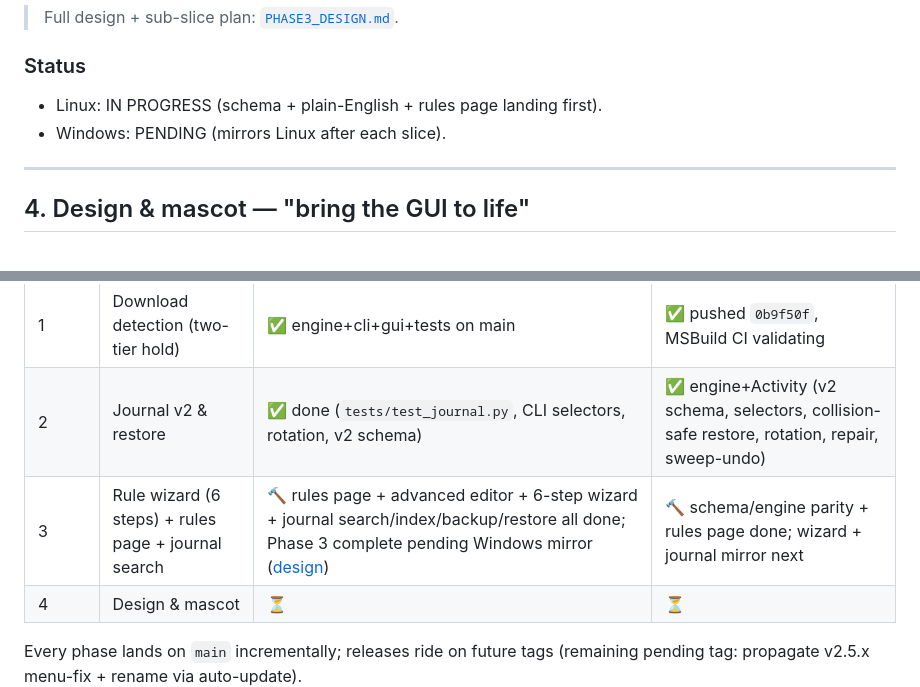
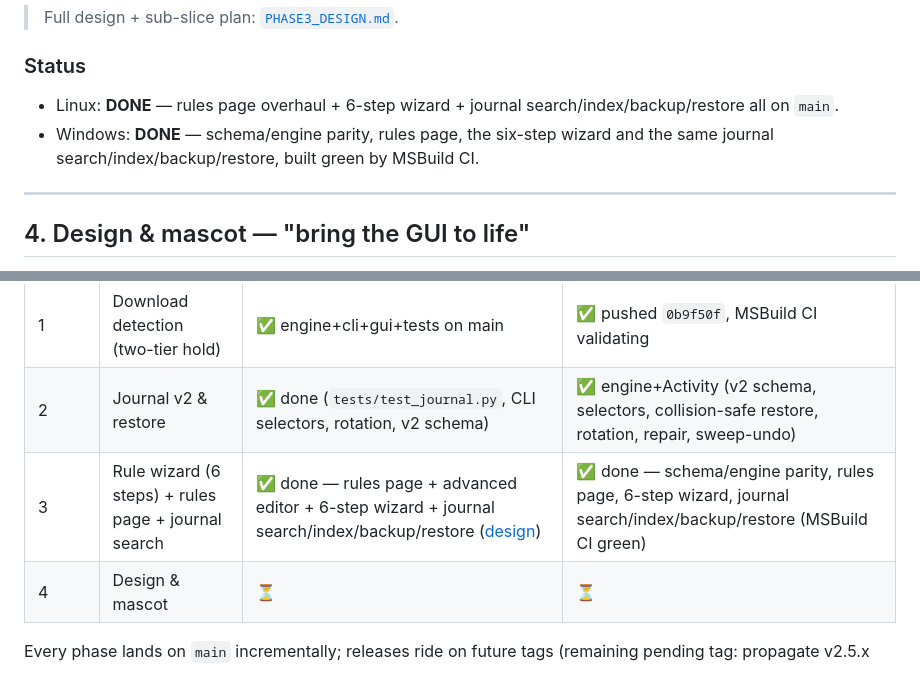
Before and after one commit to notmicrosoft2000-cmd/gnu-sorter, a Markdown page: V3_TUNNELER.md, 2 parts joined by grey strips. Rendered like a GitHub page.

```diff
--- a/V3_TUNNELER.md
+++ b/V3_TUNNELER.md
@@ -159,8 +159,10 @@ the Windows engine ignores those keys entirely.
 > Full design + sub-slice plan: [`PHASE3_DESIGN.md`](PHASE3_DESIGN.md).
 
 ### Status
-- Linux: IN PROGRESS (schema + plain-English + rules page landing first).
-- Windows: PENDING (mirrors Linux after each slice).
+- Linux: **DONE** — rules page overhaul + 6-step wizard + journal
+  search/index/backup/restore all on `main`.
+- Windows: **DONE** — schema/engine parity, rules page, the six-step wizard and
+  the same journal search/index/backup/restore, built green by MSBuild CI.
 
 ---
 
@@ -188,7 +190,7 @@ the Windows engine ignores those keys entirely.
 |------|-------|-------|---------|
 | 1 | Download detection (two-tier hold) | ✅ engine+cli+gui+tests on main | ✅ pushed `0b9f50f`, MSBuild CI validating |
 | 2 | Journal v2 & restore | ✅ done (`tests/test_journal.py`, CLI selectors, rotation, v2 schema) | ✅ engine+Activity (v2 schema, selectors, collision-safe restore, rotation, repair, sweep-undo) |
-| 3 | Rule wizard (6 steps) + rules page + journal search | 🔨 rules page + advanced editor + 6-step wizard + journal search/index/backup/restore all done; Phase 3 complete pending Windows mirror ([design](PHASE3_DESIGN.md)) | 🔨 schema/engine parity + rules page done; wizard + journal mirror next |
+| 3 | Rule wizard (6 steps) + rules page + journal search | ✅ done — rules page + advanced editor + 6-step wizard + journal search/index/backup/restore ([design](PHASE3_DESIGN.md)) | ✅ done — schema/engine parity, rules page, 6-step wizard, journal search/index/backup/restore (MSBuild CI green) |
 | 4 | Design & mascot | ⏳ | ⏳ |
 
 Every phase lands on `main` incrementally; releases ride on future tags
```
Also changed, not shown: PHASE3_DESIGN.md (+17 -9 lines).
